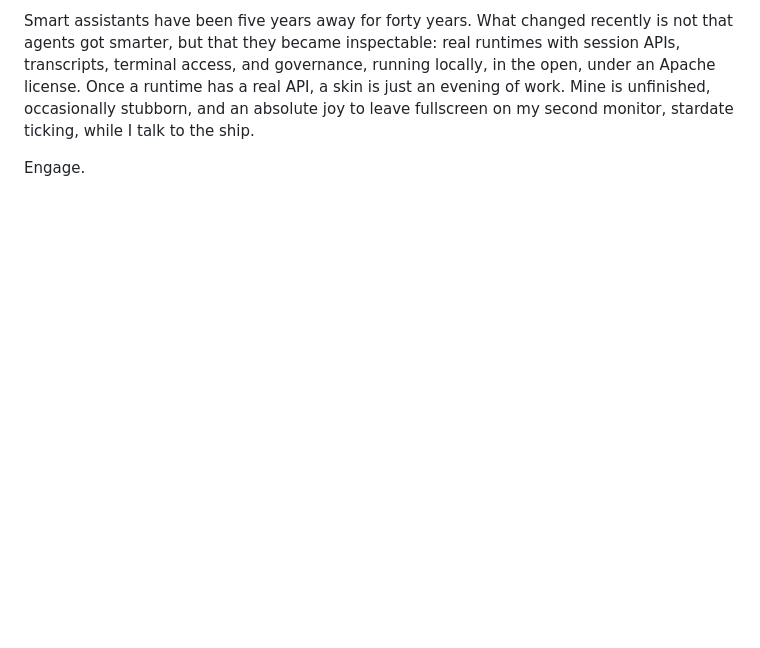
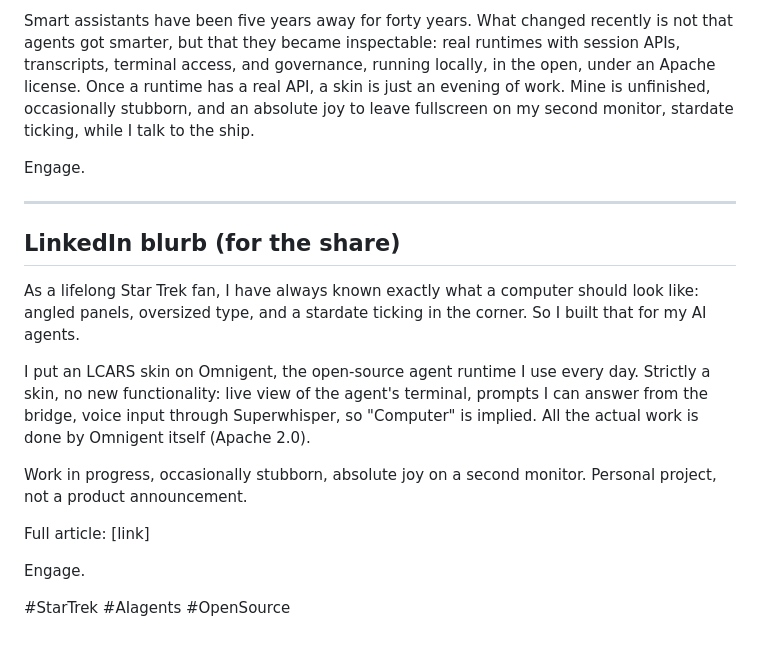
Before and after one commit to dougspadotto/lcars-omnigent, a Markdown page: docs/article-draft.md, the part around the change. Rendered like a GitHub page; blank space fills up the shorter version.

Commit message:
Add the LinkedIn share blurb to the article draft
Co-authored-by: Isaac <no-reply@databricks.com>

```diff
--- a/docs/article-draft.md
+++ b/docs/article-draft.md
@@ -61,3 +61,19 @@ The interface was largely built by the agent it now wraps, while I watched its t
 Smart assistants have been five years away for forty years. What changed recently is not that agents got smarter, but that they became inspectable: real runtimes with session APIs, transcripts, terminal access, and governance, running locally, in the open, under an Apache license. Once a runtime has a real API, a skin is just an evening of work. Mine is unfinished, occasionally stubborn, and an absolute joy to leave fullscreen on my second monitor, stardate ticking, while I talk to the ship.
 
 Engage.
+
+---
+
+## LinkedIn blurb (for the share)
+
+As a lifelong Star Trek fan, I have always known exactly what a computer should look like: angled panels, oversized type, and a stardate ticking in the corner. So I built that for my AI agents.
+
+I put an LCARS skin on Omnigent, the open-source agent runtime I use every day. Strictly a skin, no new functionality: live view of the agent's terminal, prompts I can answer from the bridge, voice input through Superwhisper, so "Computer" is implied. All the actual work is done by Omnigent itself (Apache 2.0).
+
+Work in progress, occasionally stubborn, absolute joy on a second monitor. Personal project, not a product announcement.
+
+Full article: [link]
+
+Engage.
+
+#StarTrek #AIagents #OpenSource
```
